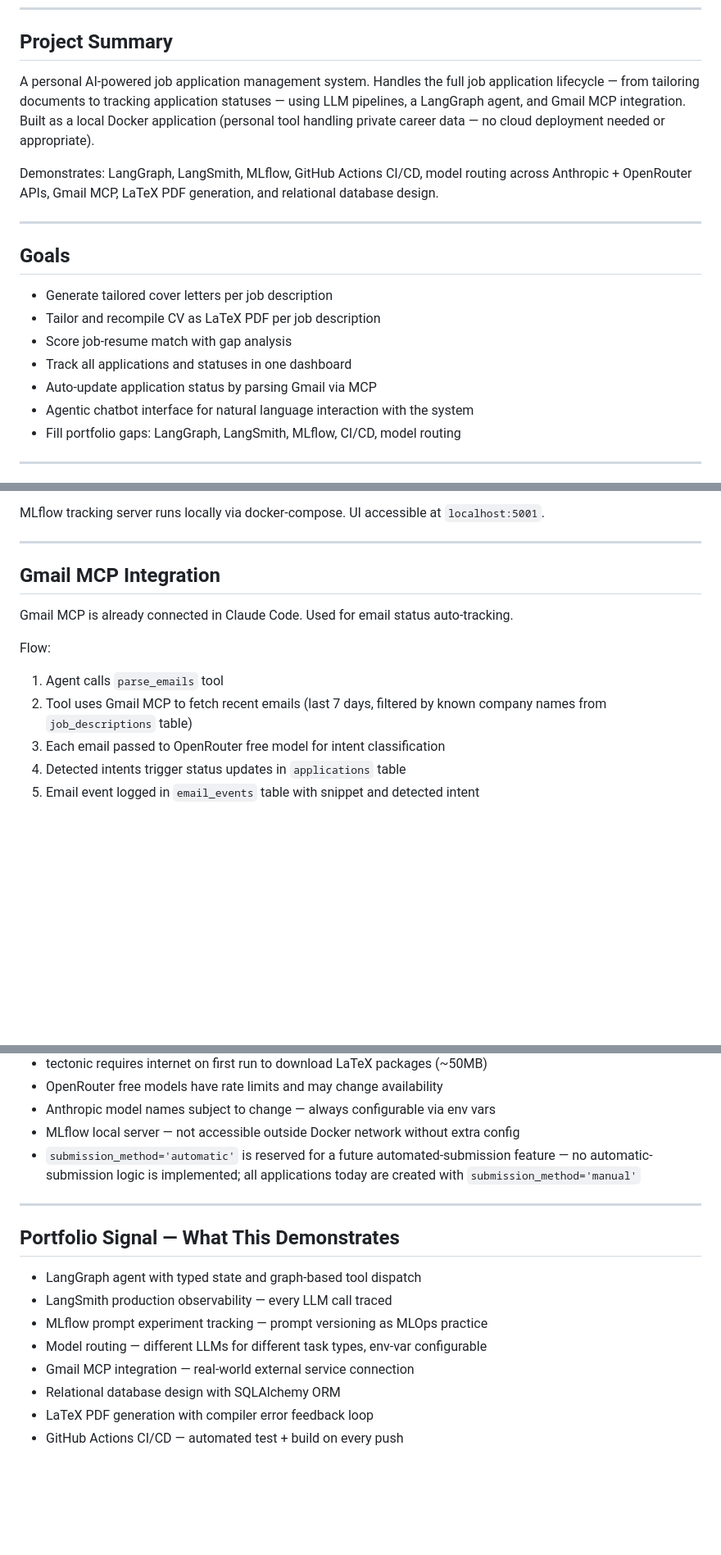
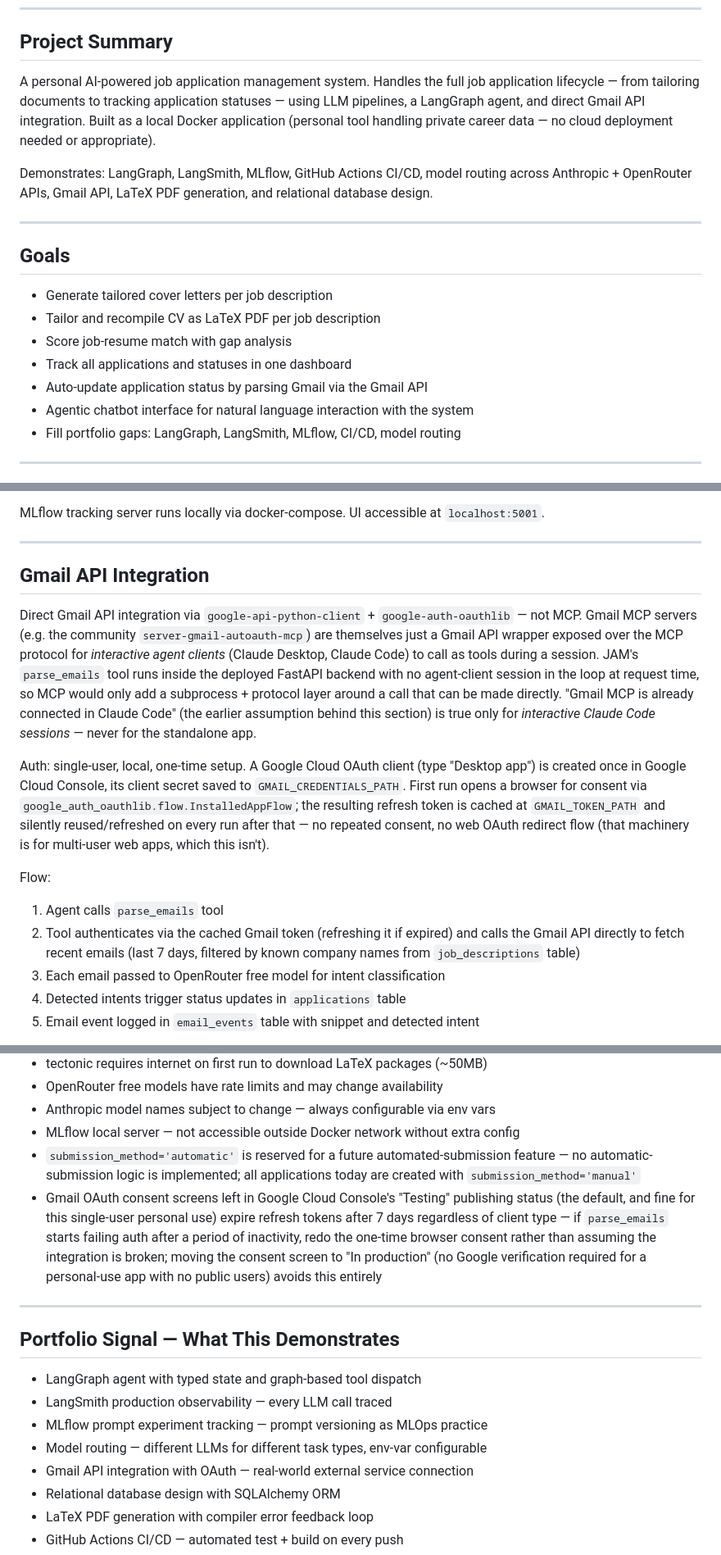
Before and after one commit to priyanshude1/job-application-manager, a Markdown page: CLAUDE.md, 3 parts joined by grey strips. Shown at 82% size. Rendered like a GitHub page; blank space fills up the shorter version.

Commit message:
Update documentation to reflect direct Gmail API integration and clarify OAuth setup

```diff
--- a/CLAUDE.md
+++ b/CLAUDE.md
@@ -5,9 +5,9 @@
 
 ## Project Summary
 
-A personal AI-powered job application management system. Handles the full job application lifecycle — from tailoring documents to tracking application statuses — using LLM pipelines, a LangGraph agent, and Gmail MCP integration. Built as a local Docker application (personal tool handling private career data — no cloud deployment needed or appropriate).
+A personal AI-powered job application management system. Handles the full job application lifecycle — from tailoring documents to tracking application statuses — using LLM pipelines, a LangGraph agent, and direct Gmail API integration. Built as a local Docker application (personal tool handling private career data — no cloud deployment needed or appropriate).
 
-Demonstrates: LangGraph, LangSmith, MLflow, GitHub Actions CI/CD, model routing across Anthropic + OpenRouter APIs, Gmail MCP, LaTeX PDF generation, and relational database design.
+Demonstrates: LangGraph, LangSmith, MLflow, GitHub Actions CI/CD, model routing across Anthropic + OpenRouter APIs, Gmail API, LaTeX PDF generation, and relational database design.
 
 ---
 
@@ -17,7 +17,7 @@ Demonstrates: LangGraph, LangSmith, MLflow, GitHub Actions CI/CD, model routing
 - Tailor and recompile CV as LaTeX PDF per job description
 - Score job-resume match with gap analysis
 - Track all applications and statuses in one dashboard
-- Auto-update application status by parsing Gmail via MCP
+- Auto-update application status by parsing Gmail via the Gmail API
 - Agentic chatbot interface for natural language interaction with the system
 - Fill portfolio gaps: LangGraph, LangSmith, MLflow, CI/CD, model routing
 
@@ -238,13 +238,15 @@ MLflow tracking server runs locally via docker-compose. UI accessible at `localh
 
 ---
 
-## Gmail MCP Integration
+## Gmail API Integration
 
-Gmail MCP is already connected in Claude Code. Used for email status auto-tracking.
+Direct Gmail API integration via `google-api-python-client` + `google-auth-oauthlib` — not MCP. Gmail MCP servers (e.g. the community `server-gmail-autoauth-mcp`) are themselves just a Gmail API wrapper exposed over the MCP protocol for *interactive agent clients* (Claude Desktop, Claude Code) to call as tools during a session. JAM's `parse_emails` tool runs inside the deployed FastAPI backend with no agent-client session in the loop at request time, so MCP would only add a subprocess + protocol layer around a call that can be made directly. "Gmail MCP is already connected in Claude Code" (the earlier assumption behind this section) is true only for *interactive Claude Code sessions* — never for the standalone app.
+
+Auth: single-user, local, one-time setup. A Google Cloud OAuth client (type "Desktop app") is created once in Google Cloud Console, its client secret saved to `GMAIL_CREDENTIALS_PATH`. First run opens a browser for consent via `google_auth_oauthlib.flow.InstalledAppFlow`; the resulting refresh token is cached at `GMAIL_TOKEN_PATH` and silently reused/refreshed on every run after that — no repeated consent, no web OAuth redirect flow (that machinery is for multi-user web apps, which this isn't).
 
 Flow:
 1. Agent calls `parse_emails` tool
-2. Tool uses Gmail MCP to fetch recent emails (last 7 days, filtered by known company names from `job_descriptions` table)
+2. Tool authenticates via the cached Gmail token (refreshing it if expired) and calls the Gmail API directly to fetch recent emails (last 7 days, filtered by known company names from `job_descriptions` table)
 3. Each email passed to OpenRouter free model for intent classification
 4. Detected intents trigger status updates in `applications` table
 5. Email event logged in `email_events` table with snippet and detected intent
@@ -494,6 +505,12 @@ Total: ~16 days. Buffer for debugging built into each phase estimate.
 - `submission_method='automatic'` is reserved for a future automated-submission feature — no
   automatic-submission logic is implemented; all applications today are created with
   `submission_method='manual'`
+- Gmail OAuth consent screens left in Google Cloud Console's "Testing" publishing status
+  (the default, and fine for this single-user personal use) expire refresh tokens after 7 days
+  regardless of client type — if `parse_emails` starts failing auth after a period of inactivity,
+  redo the one-time browser consent rather than assuming the integration is broken; moving the
+  consent screen to "In production" (no Google verification required for a personal-use app with
+  no public users) avoids this entirely
 
 ---
 
@@ -503,7 +520,7 @@ Total: ~16 days. Buffer for debugging built into each phase estimate.
 - LangSmith production observability — every LLM call traced
 - MLflow prompt experiment tracking — prompt versioning as MLOps practice
 - Model routing — different LLMs for different task types, env-var configurable
-- Gmail MCP integration — real-world external service connection
+- Gmail API integration with OAuth — real-world external service connection
 - Relational database design with SQLAlchemy ORM
 - LaTeX PDF generation with compiler error feedback loop
 - GitHub Actions CI/CD — automated test + build on every push
```
Also changed, not shown: other parts of CLAUDE.md (+14 -5 lines).
